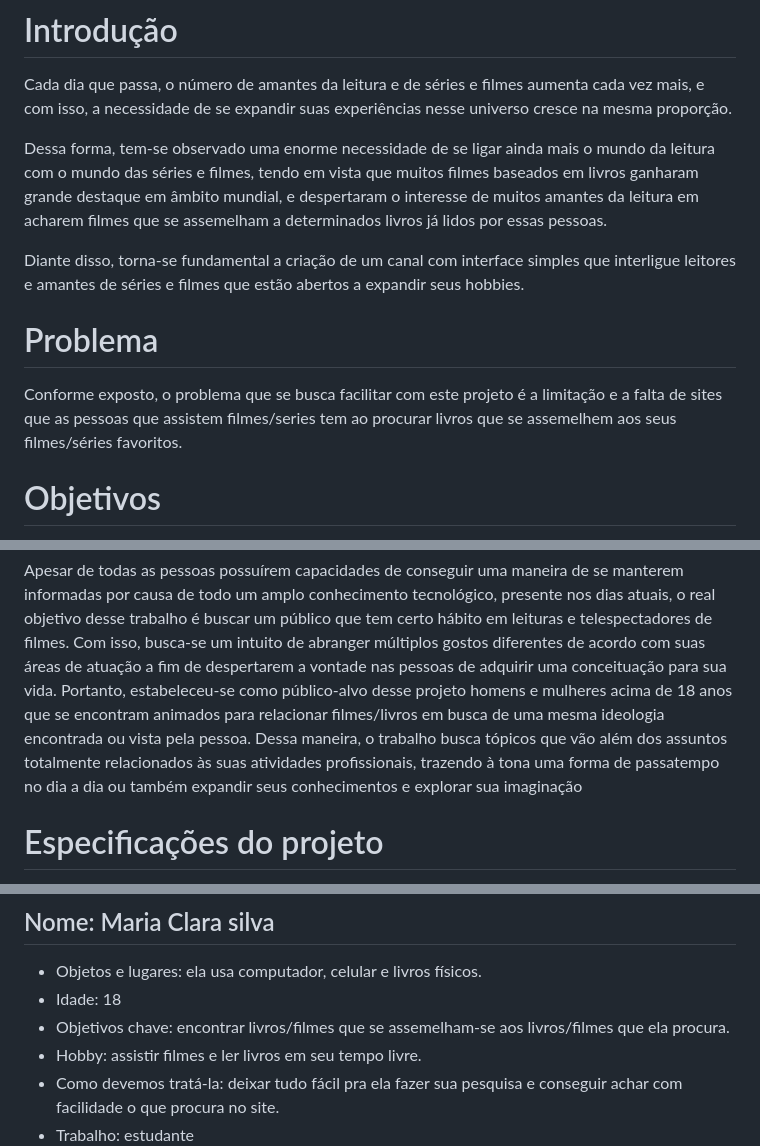
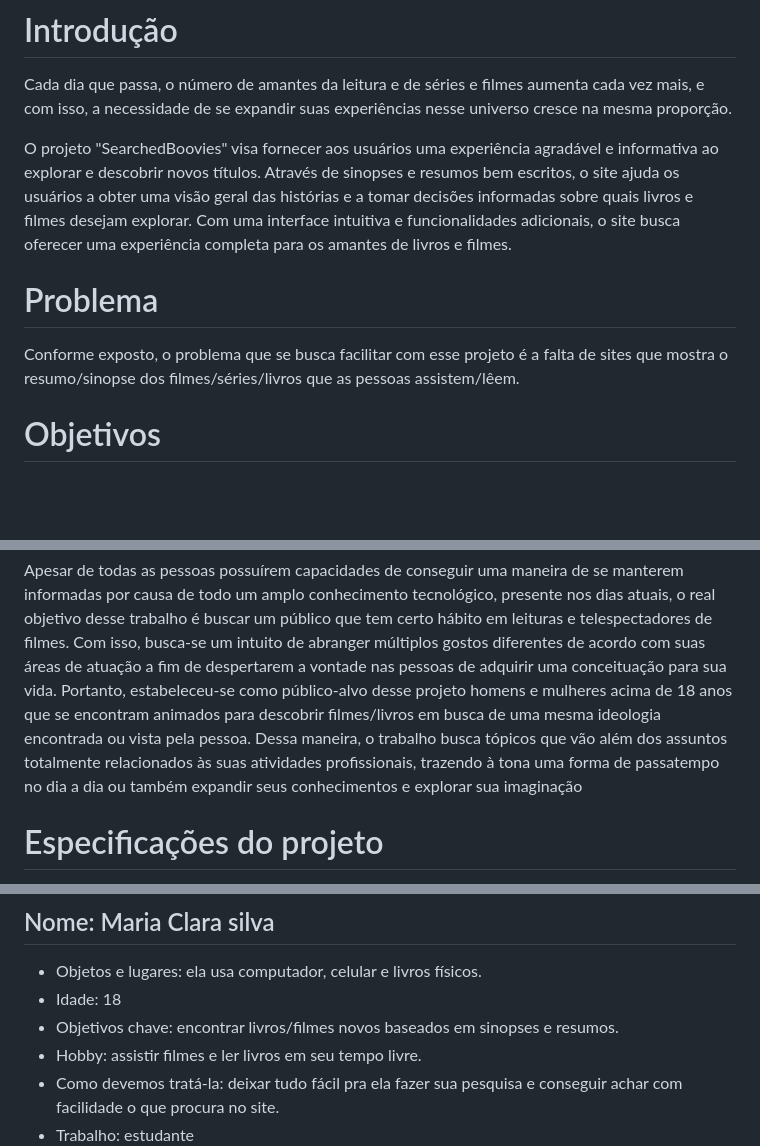
Before and after one commit to ICEI-PUCMinas-PSG-SI-TI/psg-si-2023-01-ti1-405102-searched-boovies, a Markdown page: docs/relatorio/Relatorio Tecnico - TEMPLATE.md, 3 parts joined by grey strips. Drawn GitHub-style; blank space fills up the shorter version.

```diff
--- a/docs/relatorio/Relatorio Tecnico - TEMPLATE.md
+++ b/docs/relatorio/Relatorio Tecnico - TEMPLATE.md
@@ -20,13 +20,10 @@ Sistemas de Informação
 # Introdução
 Cada dia que passa, o número de amantes da leitura e de séries e filmes aumenta cada vez mais, e com isso, a necessidade de se expandir suas experiências nesse universo cresce na mesma proporção.
 
-Dessa forma, tem-se observado uma enorme necessidade de se ligar ainda mais
-o mundo da leitura com o mundo das séries e filmes, tendo em vista que muitos filmes baseados em livros ganharam grande destaque em âmbito mundial, e despertaram o interesse de muitos amantes da leitura em acharem filmes que se assemelham a determinados livros já lidos por essas pessoas.
-
-Diante disso, torna-se fundamental a criação de um canal com interface simples que interligue leitores e amantes de séries e filmes que estão abertos a expandir seus hobbies.
+O projeto "SearchedBoovies" visa fornecer aos usuários uma experiência agradável e informativa ao explorar e descobrir novos títulos. Através de sinopses e resumos bem escritos, o site ajuda os usuários a obter uma visão geral das histórias e a tomar decisões informadas sobre quais livros e filmes desejam explorar. Com uma interface intuitiva e funcionalidades adicionais, o site busca oferecer uma experiência completa para os amantes de livros e filmes.
 
   # Problema
-  Conforme exposto, o problema que se busca facilitar com este projeto é a limitação e a falta de sites que as pessoas que assistem filmes/series tem ao procurar livros que se assemelhem aos seus filmes/séries favoritos.
+  Conforme exposto, o problema que se busca facilitar com esse projeto é a falta de sites que mostra o resumo/sinopse dos filmes/séries/livros que as pessoas assistem/lêem.
 
   # Objetivos
   O objetivo principal desse trabalho é fornecer uma melhor experiência cultural das pessoas por meio de um site que informa resumos e sinopse de livros e filmes.
@@ -34,7 +31,7 @@ Com categorias de livros/filmes, a tendência é facilitar a interação do usu
 
   # Publico-alvo
   Apesar de todas as pessoas possuírem capacidades de conseguir uma maneira de se manterem informadas por causa de todo um amplo conhecimento tecnológico, presente nos dias atuais, o real objetivo desse trabalho é buscar um público que tem certo hábito em leituras e telespectadores de filmes. Com isso, busca-se um intuito de abranger múltiplos gostos diferentes de acordo com suas áreas de atuação a fim de despertarem a vontade nas pessoas de adquirir uma conceituação para sua vida.
-Portanto, estabeleceu-se como público-alvo desse projeto homens e mulheres acima de 18 anos que se encontram animados para relacionar filmes/livros em busca de uma mesma ideologia encontrada ou vista pela pessoa. Dessa maneira, o trabalho busca tópicos que vão além dos assuntos totalmente relacionados às suas atividades profissionais, trazendo à tona uma forma de passatempo no dia a dia ou também expandir seus conhecimentos e explorar sua imaginação
+Portanto, estabeleceu-se como público-alvo desse projeto homens e mulheres acima de 18 anos que se encontram animados para descobrir filmes/livros em busca de uma mesma ideologia encontrada ou vista pela pessoa. Dessa maneira, o trabalho busca tópicos que vão além dos assuntos totalmente relacionados às suas atividades profissionais, trazendo à tona uma forma de passatempo no dia a dia ou também expandir seus conhecimentos e explorar sua imaginação
 
 # Especificações do projeto
 A definição exata do problema e os pontos mais relevantes a serem tratados neste projeto foi consolidada com a participação dos usuários em um trabalho de imersão feita pelos membros da equipe a partir da observação dos usuários em seu local natural e por meio de entrevistas. Os detalhes levantados nesse processo foram consolidados na forma de personas e histórias de usuários.
@@ -45,7 +42,7 @@ A definição exata do problema e os pontos mais relevantes a serem tratados nes
 
 * Objetos e lugares: ela usa computador, celular e livros físicos.
 * Idade: 18
-* Objetivos chave: encontrar livros/filmes que se assemelham-se aos livros/filmes que ela procura.
+* Objetivos chave: encontrar livros/filmes novos baseados em sinopses e resumos.
 * Hobby: assistir filmes e ler livros em seu tempo livre.
 * Como devemos tratá-la: deixar tudo fácil pra ela fazer sua pesquisa e conseguir achar com facilidade o que procura no site.
 * Trabalho: estudante
```
Also changed, not shown: other parts of docs/relatorio/Relatorio Tecnico - TEMPLATE.md (+1 -1 lines).
